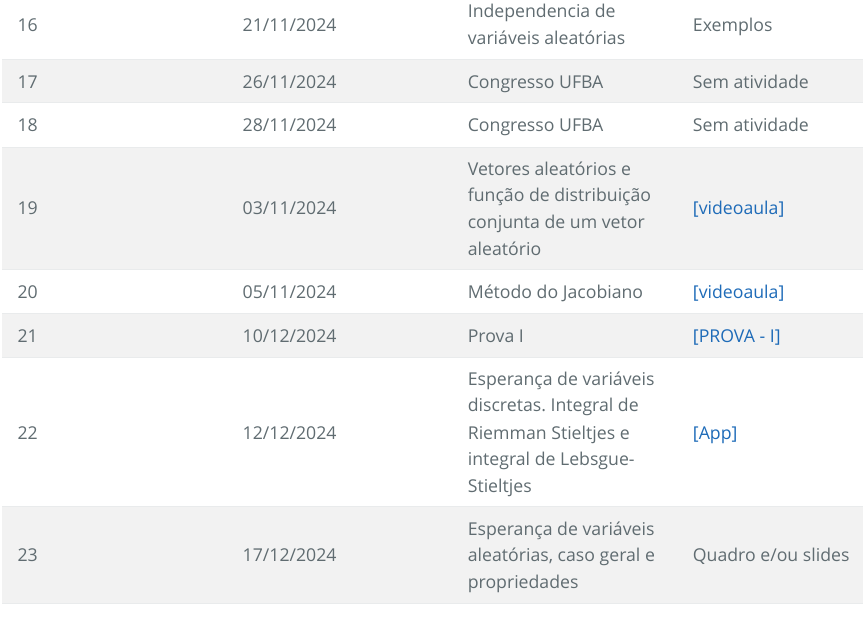
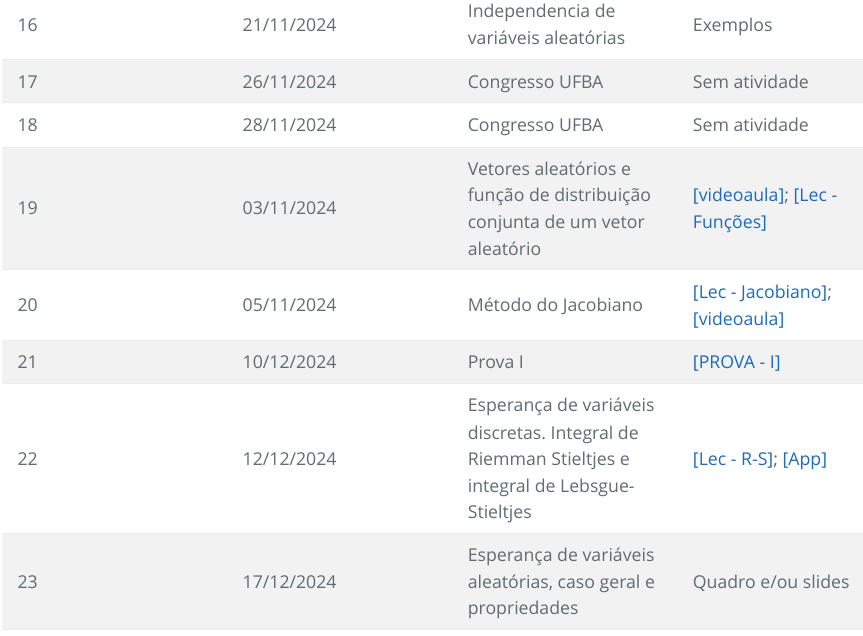
Before and after one commit to Raydonal/MProbPGECD, an R Markdown document (index.Rmd): the page in a window 1100 px wide, from 4580 px down. The pictures show the output file index.html that the author committed with the source, opened offline.

Commit message:
11-12-2024

```diff
--- a/index.Rmd
+++ b/index.Rmd
@@ -186,10 +186,10 @@ A avaliação poderá ser revisitada em função do desempenho, assistência  e
 |16|21/11/2024|Independencia de variáveis aleatórias| Exemplos|
 |17|26/11/2024|Congresso UFBA|Sem atividade|
 |18|28/11/2024|Congresso UFBA|Sem atividade|
-|19|03/11/2024|Vetores aleatórios e função de distribuição conjunta de um vetor aleatório|[[videoaula]](https://youtu.be/GRbK-oV5Otk?si=-tAqFOPWsEjMI3JJ)|
-|20|05/11/2024|Método do Jacobiano|[[videoaula]](https://youtu.be/Lbct0bULtHU?si=qpHVW9Hspp6zQZIZ)|
+|19|03/11/2024|Vetores aleatórios e função de distribuição conjunta de um vetor aleatório|[[videoaula]](https://youtu.be/GRbK-oV5Otk?si=-tAqFOPWsEjMI3JJ); [[Lec - Funções]](Material/DistribuicaoFucoes.pdf)|
+|20|05/11/2024|Método do Jacobiano|[[Lec - Jacobiano]](Material/MetodoJacobiano.pdf); [[videoaula]](https://youtu.be/Lbct0bULtHU?si=qpHVW9Hspp6zQZIZ)|
 |21|10/12/2024|Prova I|[[PROVA - I]](Provas/Prova-01.pdf)|
-|22|12/12/2024|Esperança de variáveis discretas. Integral de Riemman Stieltjes e integral de Lebsgue-Stieltjes|[[App]](https://davidbarke.shinyapps.io/Distributions/)|
+|22|12/12/2024|Esperança de variáveis discretas. Integral de Riemman Stieltjes e integral de Lebsgue-Stieltjes| [[Lec - R-S]](Material/Integral-Riemann-Stieltjes.pdf); [[App]](https://davidbarke.shinyapps.io/Distributions/)|
 |23|17/12/2024|Esperança de variáveis aleatórias, caso geral e propriedades|Quadro e/ou slides|
 |24|19/12/2024|Esperança de funções de vetores aleatórios, propriedades, matriz de variância e covariância, coeficiente de correlação, propriedades, desigualdade de Cauchy-Schwarz|[[slides 7]](Aulas/Aula-07.pdf)|
 |25|<p>24/12/2024 a</p><p>05/01/2025</p>|Recesso final de ano|Sem atividade|
```
Also changed, not shown: Material/DistribuicaoFucoes.pdf (added), Material/Integral-Riemann-Stieltjes.pdf (added), index.html, 1 other file.
